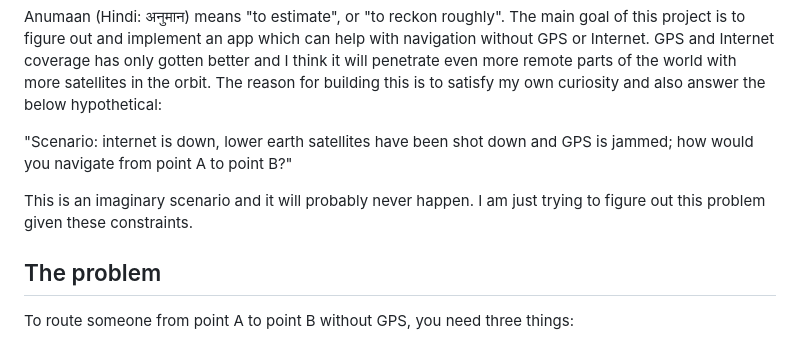
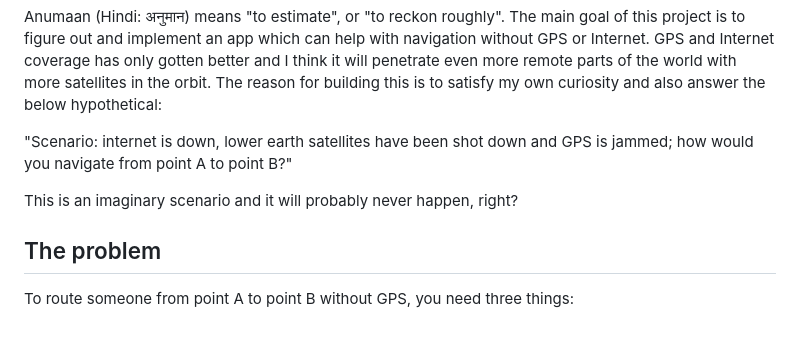
Before and after one commit to deepanwadhwa/anumaan, a Markdown page: README.md, the part around the change. GitHub-like rendering.

```diff
--- a/README.md
+++ b/README.md
@@ -8,7 +8,7 @@ Anumaan (Hindi: अनुमान) means "to estimate", or "to reckon roughly".
 
 "Scenario: internet is down, lower earth satellites have been shot down and GPS is jammed; how would you navigate from point A to point B?"
 
-This is an imaginary scenario and it will probably never happen. I am just trying to figure out this problem given these constraints.
+This is an imaginary scenario and it will probably never happen, right?
 
 ## The problem
 
```
